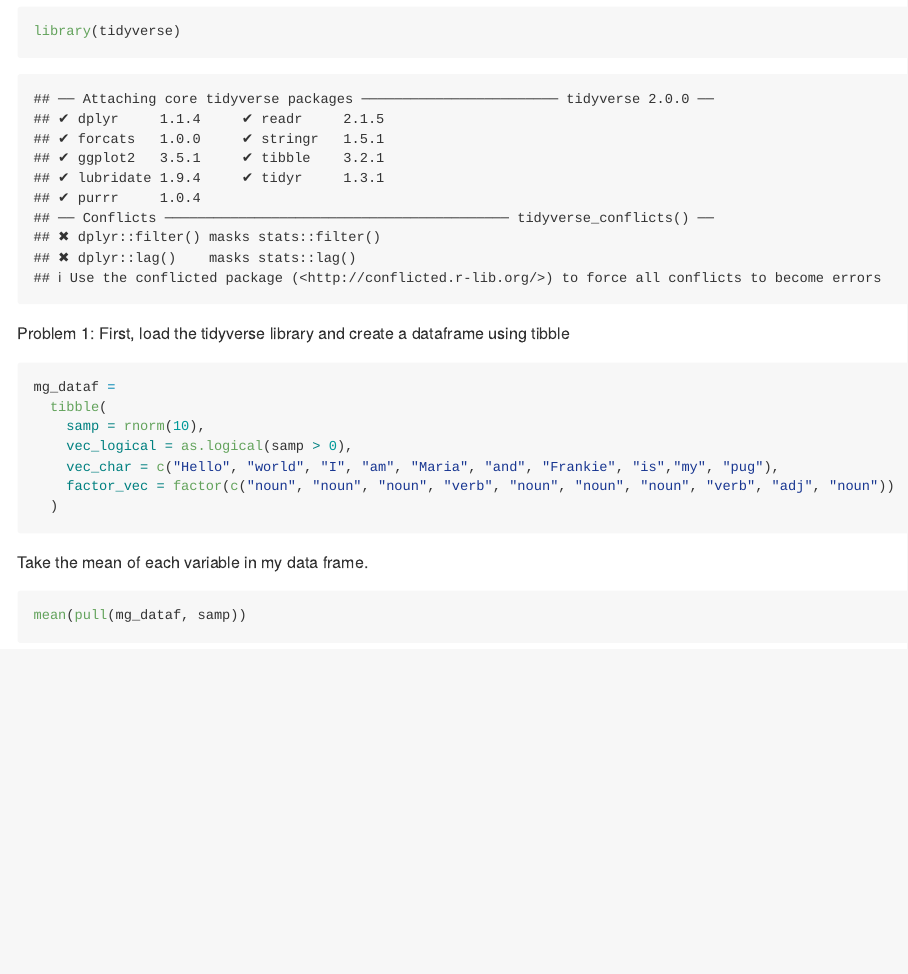
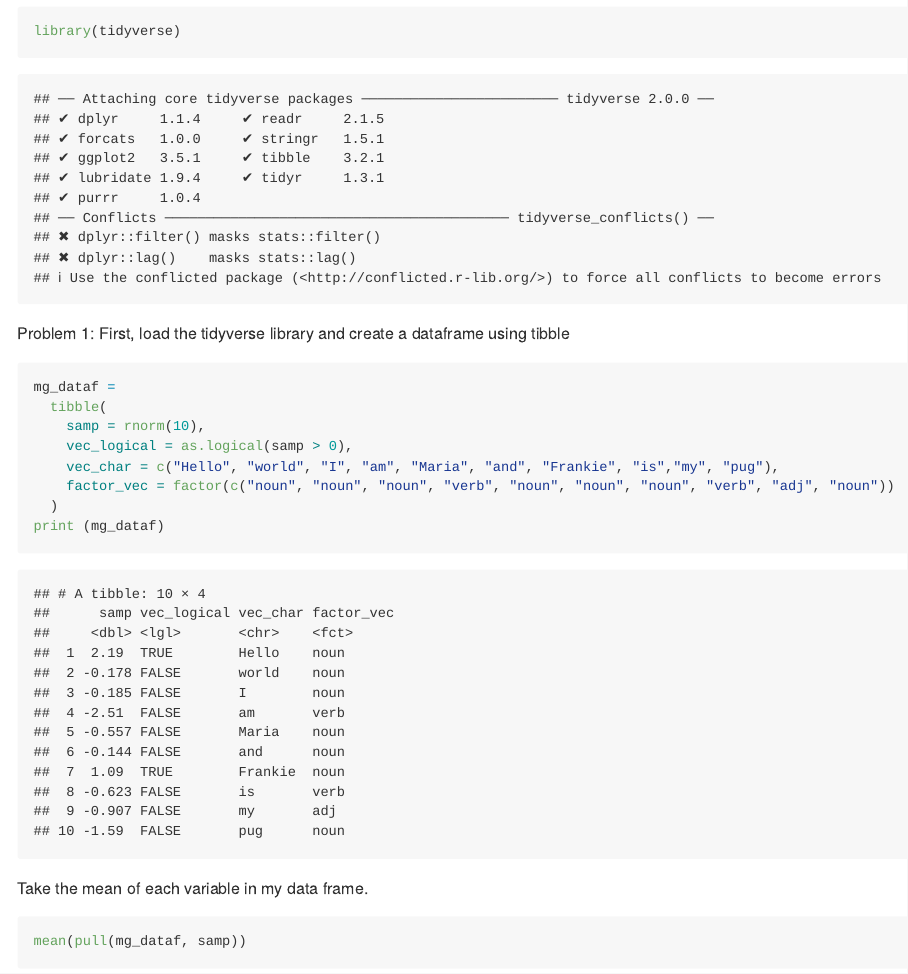
Before and after one commit to mggn/p8105_hw1_mgg2153, an R Markdown document (p8105_hw1_mgg2153.Rmd): the page in a window 1100 px wide, from 140 px down. Rendered offline with R 4.5, knitr and Pandoc, with nearby package versions; code that draws random numbers runs with fixed seeds of ours.

Commit message:
9/16 - dataframe done I think, mean code done I think

````diff
--- a/p8105_hw1_mgg2153.Rmd
+++ b/p8105_hw1_mgg2153.Rmd
@@ -19,6 +19,7 @@ mg_dataf =
     vec_char = c("Hello", "world", "I", "am", "Maria", "and", "Frankie", "is","my", "pug"),
     factor_vec = factor(c("noun", "noun", "noun", "verb", "noun", "noun", "noun", "verb", "adj", "noun"))
   )
+print (mg_dataf)
 ```
 
 Take the mean of each variable in my data frame.
````
Also changed, not shown: p8105_hw1_mgg2153.md.
